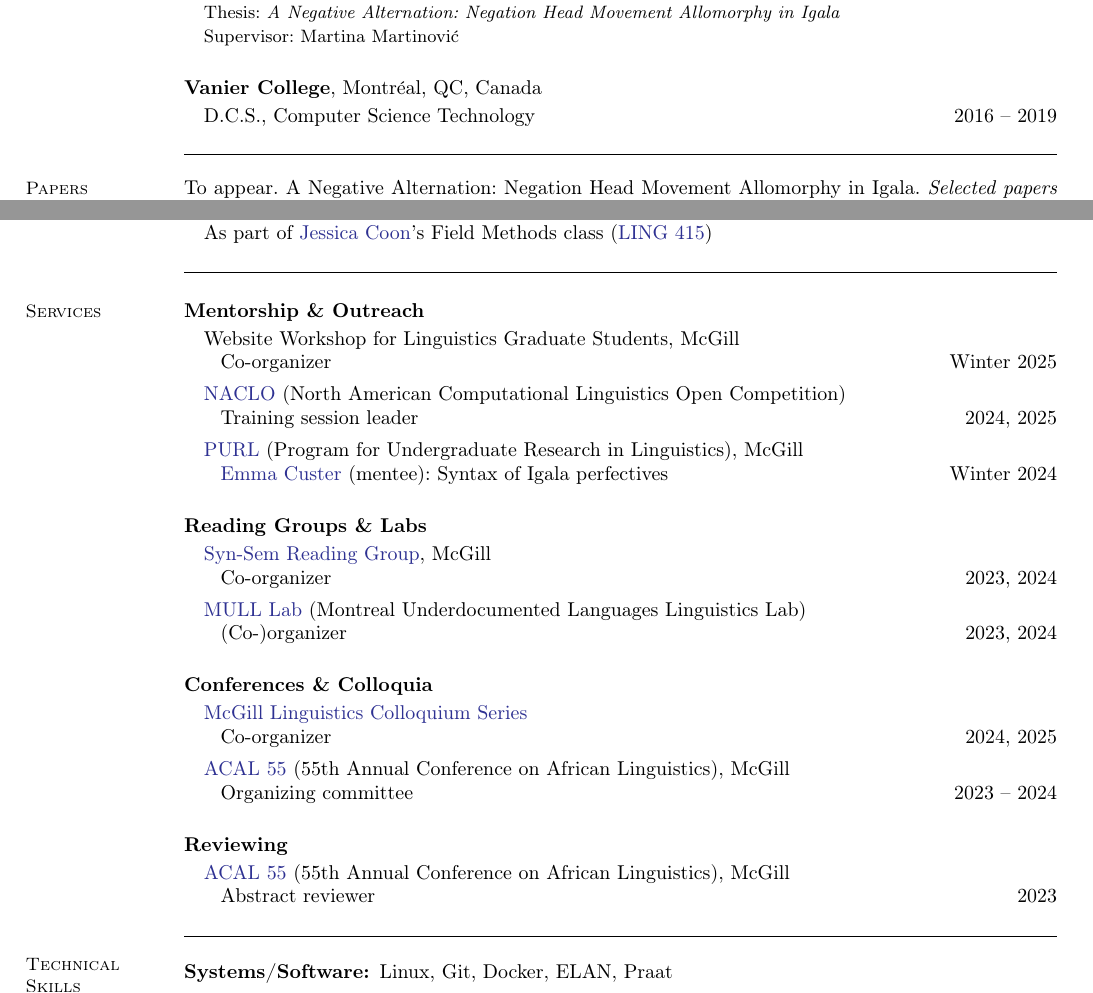
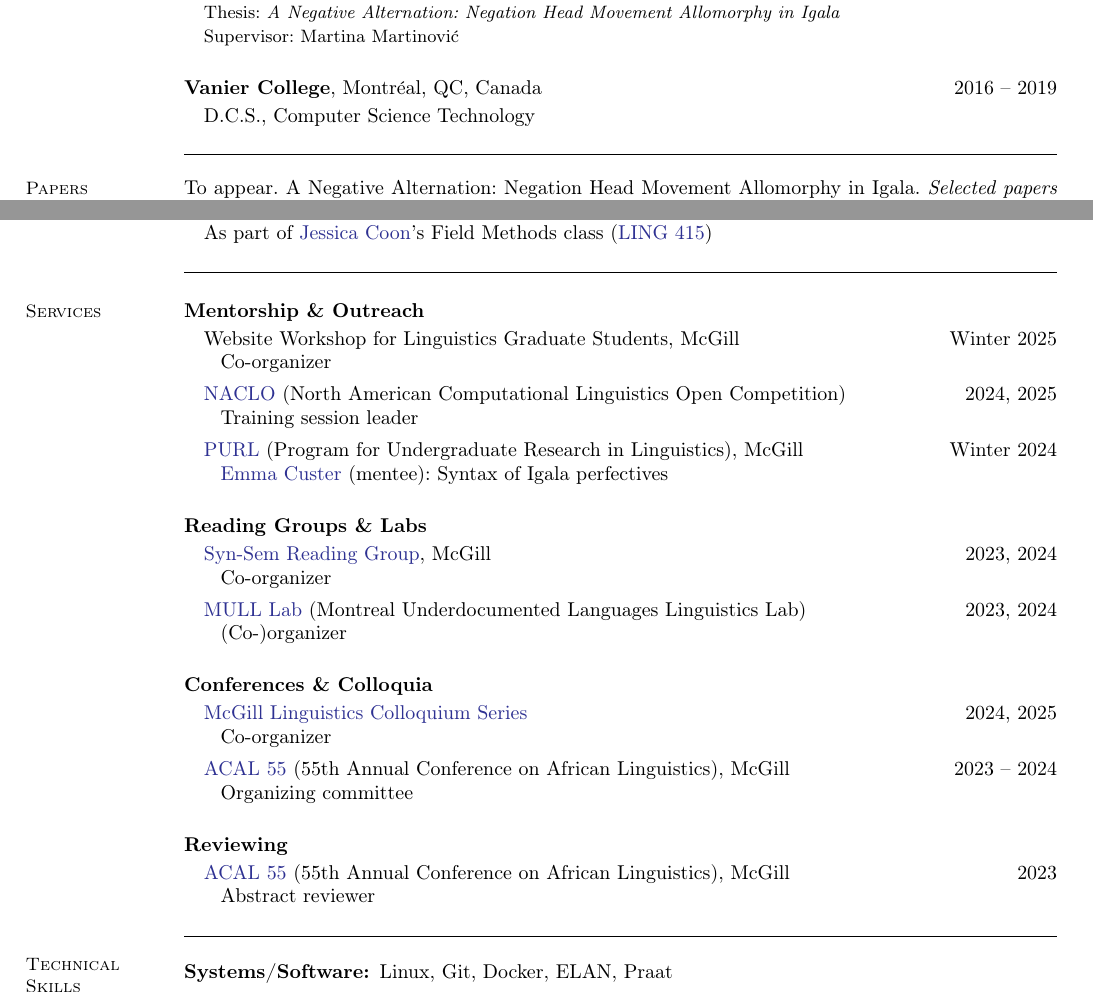
Before and after one commit to bchaper0n/bchaper0n.github.io, a LaTeX CV (docs/cv/bchapcv.tex): two parts of pages 1 and 2 of 2, joined at a grey line, cut so that both start at the same text. Compiled offline with pdfLaTeX.

Commit message:
cv date alignment

```diff
--- a/docs/cv/bchapcv.tex
+++ b/docs/cv/bchapcv.tex
@@ -63,9 +63,9 @@
 			  Supervisor: Martina Martinović}
 	\end{enumerate}
 
-	\textbf{Vanier College}, Montr\'{e}al, QC, Canada
+	\textbf{Vanier College}, Montr\'{e}al, QC, Canada \hfill 2016 -- 2019
 	\begin{enumerate}[-, leftmargin=1em, topsep=2pt]
-		\item[]  D.C.S., Computer Science Technology \hfill 2016 -- 2019
+		\item[]  D.C.S., Computer Science Technology
 	\end{enumerate}
 
 	\vspace{-1em}\rule{\textwidth}{0.4pt}
@@ -226,33 +226,33 @@
 
 	\textbf{Mentorship \& Outreach}
 	\begin{enumerate}[-, leftmargin=1em, topsep=2pt]
-		\item[] Website Workshop for Linguistics Graduate Students, McGill\\
-		\hphantom{...}Co-organizer \hfill Winter 2025
+		\item[] Website Workshop for Linguistics Graduate Students, McGill \hfill Winter 2025\\
+		\hphantom{...}Co-organizer
 
-		\item[] \href{https://naclo.org/}{NACLO} (North American Computational Linguistics Open Competition)\\
+		\item[] \href{https://naclo.org/}{NACLO} (North American Computational Linguistics Open Competition) \hfill 2024, 2025\\
 		      %McGill University site volunteer --
-		      \hphantom{...}Training session leader \hfill 2024, 2025
+		      \hphantom{...}Training session leader
 
-		\item[] \href{https://www.mcgill.ca/cogsci/research/cogs396}{PURL} (Program for Undergraduate Research in Linguistics), McGill\\
-		      \hphantom{...}\href{https://www.linkedin.com/in/emma-custer-648345252}{Emma Custer} (mentee): Syntax of Igala perfectives \hfill Winter 2024
+		\item[] \href{https://www.mcgill.ca/cogsci/research/cogs396}{PURL} (Program for Undergraduate Research in Linguistics), McGill \hfill Winter 2024\\
+		      \hphantom{...}\href{https://www.linkedin.com/in/emma-custer-648345252}{Emma Custer} (mentee): Syntax of Igala perfectives
 	\end{enumerate}
 
 	\textbf{Reading Groups \& Labs}
 	\begin{enumerate}[-, leftmargin=1em, topsep=2pt]
-		\item[] \href{https://mcling.blogs.mcgill.ca/category/syntax-semantics-group/}{Syn-Sem Reading Group}, McGill\\
-		\hphantom{...}Co-organizer \hfill 2023, 2024
+		\item[] \href{https://mcling.blogs.mcgill.ca/category/syntax-semantics-group/}{Syn-Sem Reading Group}, McGill \hfill 2023, 2024\\
+		\hphantom{...}Co-organizer
 
-		\item[] \href{https://mcling.blogs.mcgill.ca/category/mull-lab/}{MULL Lab} (Montreal Underdocumented Languages Linguistics Lab)\\
-		      \hphantom{...}(Co-)organizer \hfill 2023, 2024
+		\item[] \href{https://mcling.blogs.mcgill.ca/category/mull-lab/}{MULL Lab} (Montreal Underdocumented Languages Linguistics Lab) \hfill 2023, 2024\\
+		      \hphantom{...}(Co-)organizer
 	\end{enumerate}
 
 	\textbf{Conferences \& Colloquia}
 	\begin{enumerate}[-, leftmargin=1em, topsep=2pt]
-		\item[] \href{https://www.mcgill.ca/linguistics/events/colloquium-series}{McGill Linguistics Colloquium Series}\\
-		      \hphantom{...}Co-organizer\hfill 2024, 2025
+		\item[] \href{https://www.mcgill.ca/linguistics/events/colloquium-series}{McGill Linguistics Colloquium Series} \hfill 2024, 2025\\
+		      \hphantom{...}Co-organizer
 
-		\item[] \href{https://acal55.mull-lab.org/}{ACAL 55} (55th Annual Conference on African Linguistics), McGill\\
-		      \hphantom{...}Organizing committee \hfill 2023 -- 2024
+		\item[] \href{https://acal55.mull-lab.org/}{ACAL 55} (55th Annual Conference on African Linguistics), McGill \hfill 2023 -- 2024\\
+		      \hphantom{...}Organizing committee
 	\end{enumerate}
 
 	\textbf{Reviewing}
@@ -260,8 +260,8 @@
 		% \item[] \href{https://linktr.ee/journallingmcgill}{JournalLing} (Undergraduate Linguistics Journal), McGill\\
 		% \hphantom{...}Graduate advisor on final review board \hfill 2025
 
-		\item[] \href{https://acal55.mull-lab.org/}{ACAL 55} (55th Annual Conference on African Linguistics), McGill\\
-		      \hphantom{...}Abstract reviewer \hfill 2023
+		\item[] \href{https://acal55.mull-lab.org/}{ACAL 55} (55th Annual Conference on African Linguistics), McGill \hfill 2023\\
+		      \hphantom{...}Abstract reviewer
 	\end{enumerate}
 
 	\vspace{-0.9em}\rule{\textwidth}{0.4pt}
```
Also changed, not shown: docs/cv/bchapcv.pdf.
